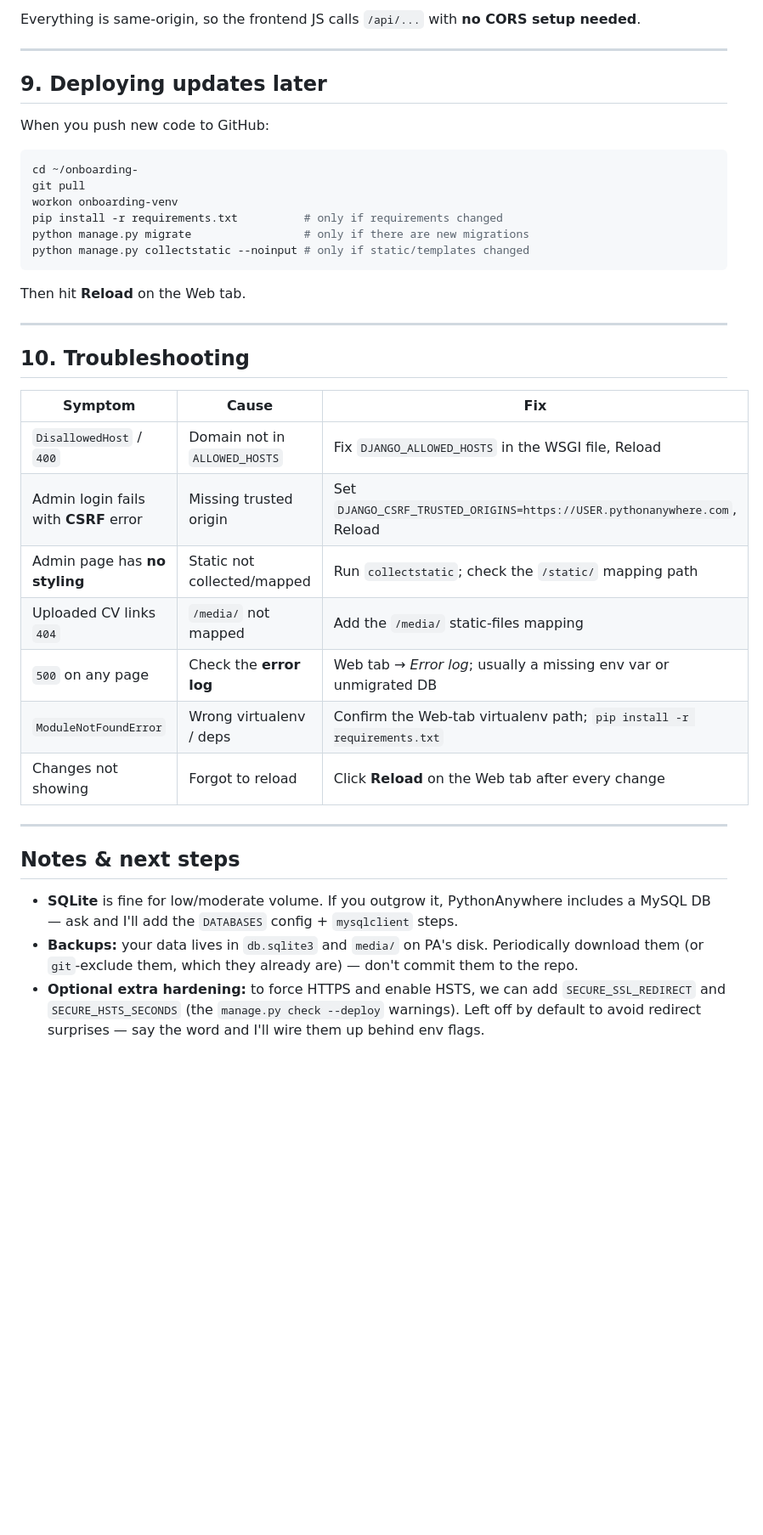
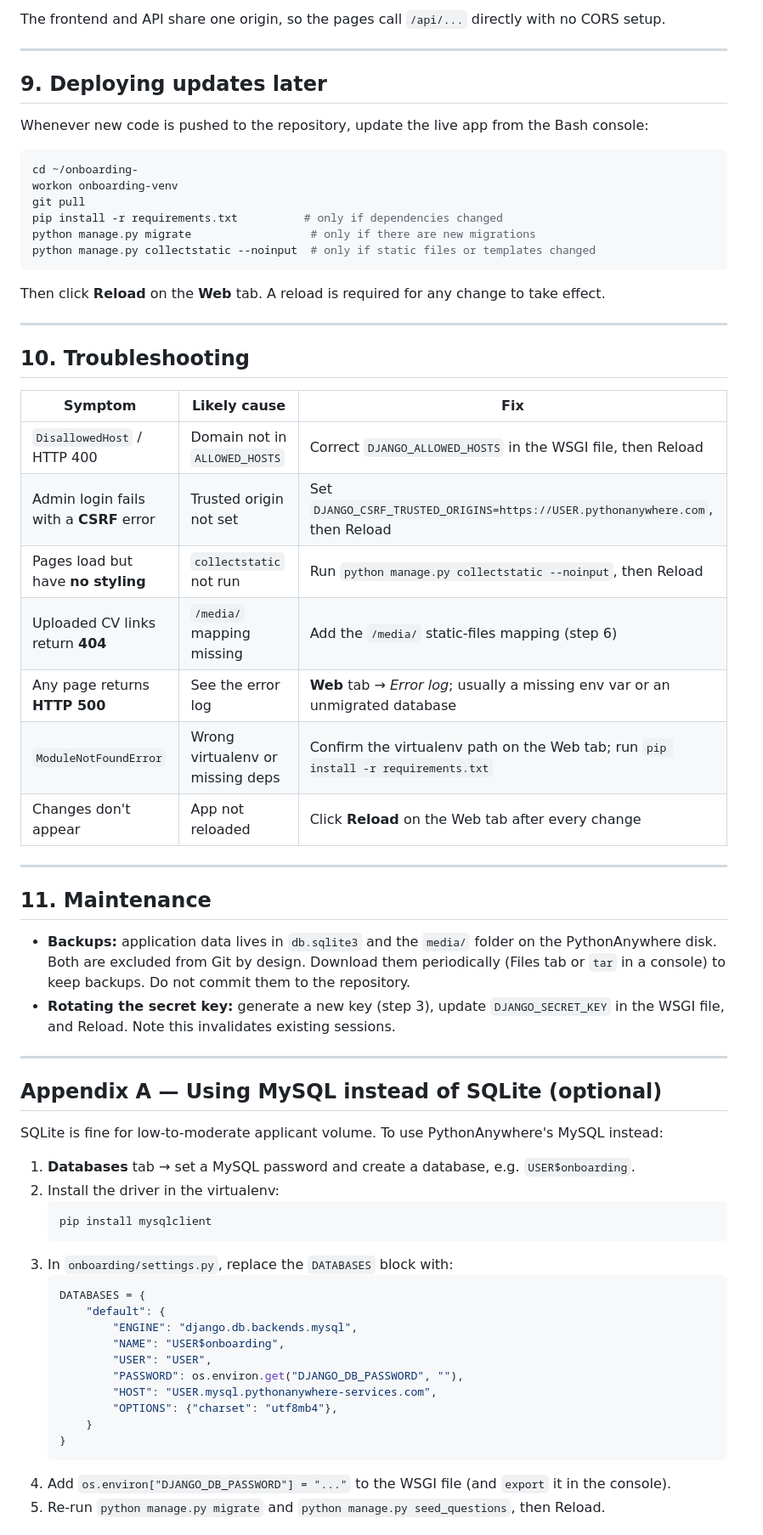
Before and after one commit to map-data-engineering/onboarding-backend, a Markdown page: README_DEPLOY_PYTHONANYWHERE.md, the part around one of its changes. Shown at 85% size. Rendered like a GitHub page; blank space fills up the shorter version.

````diff
--- a/README_DEPLOY_PYTHONANYWHERE.md
+++ b/README_DEPLOY_PYTHONANYWHERE.md
@@ -141,43 +172,71 @@ On the **Web** tab, click the big green **Reload** button. Then visit:
 
-Everything is same-origin, so the frontend JS calls `/api/...` with **no CORS setup needed**.
+The frontend and API share one origin, so the pages call `/api/...` directly with no CORS setup.
 
 ---
 
 ## 9. Deploying updates later
 
-When you push new code to GitHub:
+Whenever new code is pushed to the repository, update the live app from the Bash console:
 
 ```bash
 cd ~/onboarding-
+workon onboarding-venv
 git pull
-workon onboarding-venv
-pip install -r requirements.txt          # only if requirements changed
-python manage.py migrate                 # only if there are new migrations
-python manage.py collectstatic --noinput # only if static/templates changed
+pip install -r requirements.txt          # only if dependencies changed
+python manage.py migrate                  # only if there are new migrations
+python manage.py collectstatic --noinput  # only if static files or templates changed
 ```
-Then hit **Reload** on the Web tab.
+
+Then click **Reload** on the **Web** tab. A reload is required for any change to take effect.
 
 ---
 
 ## 10. Troubleshooting
 
-| Symptom | Cause | Fix |
-|---------|-------|-----|
-| `DisallowedHost` / `400` | Domain not in `ALLOWED_HOSTS` | Fix `DJANGO_ALLOWED_HOSTS` in the WSGI file, Reload |
-| Admin login fails with **CSRF** error | Missing trusted origin | Set `DJANGO_CSRF_TRUSTED_ORIGINS=https://USER.pythonanywhere.com`, Reload |
-| Admin page has **no styling** | Static not collected/mapped | Run `collectstatic`; check the `/static/` mapping path |
-| Uploaded CV links `404` | `/media/` not mapped | Add the `/media/` static-files mapping |
-| `500` on any page | Check the **error log** | Web tab → *Error log*; usually a missing env var or unmigrated DB |
-| `ModuleNotFoundError` | Wrong virtualenv / deps | Confirm the Web-tab virtualenv path; `pip install -r requirements.txt` |
-| Changes not showing | Forgot to reload | Click **Reload** on the Web tab after every change |
+| Symptom | Likely cause | Fix |
+|---------|--------------|-----|
+| `DisallowedHost` / HTTP 400 | Domain not in `ALLOWED_HOSTS` | Correct `DJANGO_ALLOWED_HOSTS` in the WSGI file, then Reload |
+| Admin login fails with a **CSRF** error | Trusted origin not set | Set `DJANGO_CSRF_TRUSTED_ORIGINS=https://USER.pythonanywhere.com`, then Reload |
+| Pages load but have **no styling** | `collectstatic` not run | Run `python manage.py collectstatic --noinput`, then Reload |
+| Uploaded CV links return **404** | `/media/` mapping missing | Add the `/media/` static-files mapping (step 6) |
+| Any page returns **HTTP 500** | See the error log | **Web** tab → *Error log*; usually a missing env var or an unmigrated database |
+| `ModuleNotFoundError` | Wrong virtualenv or missing deps | Confirm the virtualenv path on the Web tab; run `pip install -r requirements.txt` |
+| Changes don't appear | App not reloaded | Click **Reload** on the Web tab after every change |
 
 ---
 
-## Notes & next steps
-- **SQLite** is fine for low/moderate volume. If you outgrow it, PythonAnywhere includes a MySQL DB —
-  ask and I'll add the `DATABASES` config + `mysqlclient` steps.
-- **Backups:** your data lives in `db.sqlite3` and `media/` on PA's disk. Periodically download them
-  (or `git`-exclude them, which they already are) — don't commit them to the repo.
-- **Optional extra hardening:** to force HTTPS and enable HSTS, we can add `SECURE_SSL_REDIRECT` and
-  `SECURE_HSTS_SECONDS` (the `manage.py check --deploy` warnings). Left off by default to avoid
-  redirect surprises — say the word and I'll wire them up behind env flags.
+## 11. Maintenance
+
+- **Backups:** application data lives in `db.sqlite3` and the `media/` folder on the PythonAnywhere
+  disk. Both are excluded from Git by design. Download them periodically (Files tab or `tar` in a
+  console) to keep backups. Do not commit them to the repository.
+- **Rotating the secret key:** generate a new key (step 3), update `DJANGO_SECRET_KEY` in the WSGI
+  file, and Reload. Note this invalidates existing sessions.
+
+---
+
+## Appendix A — Using MySQL instead of SQLite (optional)
+
+SQLite is fine for low-to-moderate applicant volume. To use PythonAnywhere's MySQL instead:
+
+1. **Databases** tab → set a MySQL password and create a database, e.g. `USER$onboarding`.
+2. Install the driver in the virtualenv:
+   ```bash
+   pip install mysqlclient
+   ```
+3. In `onboarding/settings.py`, replace the `DATABASES` block with:
+   ```python
+   DATABASES = {
+       "default": {
+           "ENGINE": "django.db.backends.mysql",
+           "NAME": "USER$onboarding",
+           "USER": "USER",
+           "PASSWORD": os.environ.get("DJANGO_DB_PASSWORD", ""),
+           "HOST": "USER.mysql.pythonanywhere-services.com",
+           "OPTIONS": {"charset": "utf8mb4"},
+       }
+   }
+   ```
+4. Add `os.environ["DJANGO_DB_PASSWORD"] = "..."` to the WSGI file (and `export` it in the console).
+5. Re-run `python manage.py migrate` and `python manage.py seed_questions`, then Reload.
+
````
Also changed, not shown: other parts of README_DEPLOY_PYTHONANYWHERE.md (+101 -53 lines), README_FRONTEND.md (+130 -103 lines).
